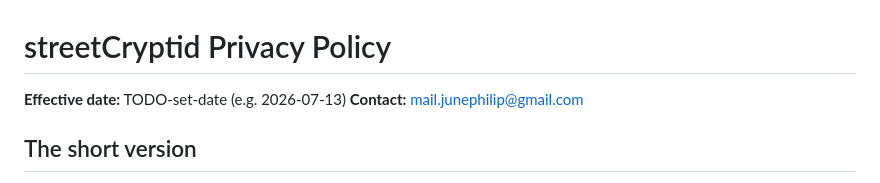
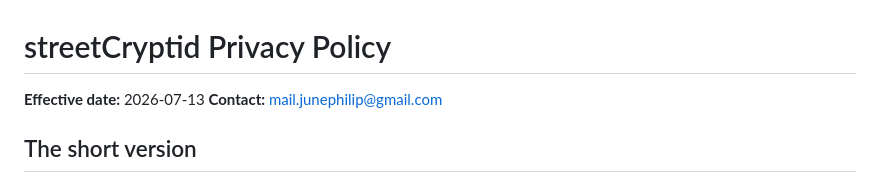
Before and after one commit to unrealJune/streetCryptid, a Markdown page: docs/privacy-policy.md, the part around the change. Drawn GitHub-style.

Commit message:
Set privacy policy effective date
Co-Authored-By: Claude Opus 4.8 <noreply@anthropic.com>

```diff
--- a/docs/privacy-policy.md
+++ b/docs/privacy-policy.md
@@ -1,6 +1,6 @@
 # streetCryptid Privacy Policy
 
-**Effective date:** TODO-set-date (e.g. 2026-07-13)
+**Effective date:** 2026-07-13
 **Contact:** mail.junephilip@gmail.com
 
 ## The short version
```
